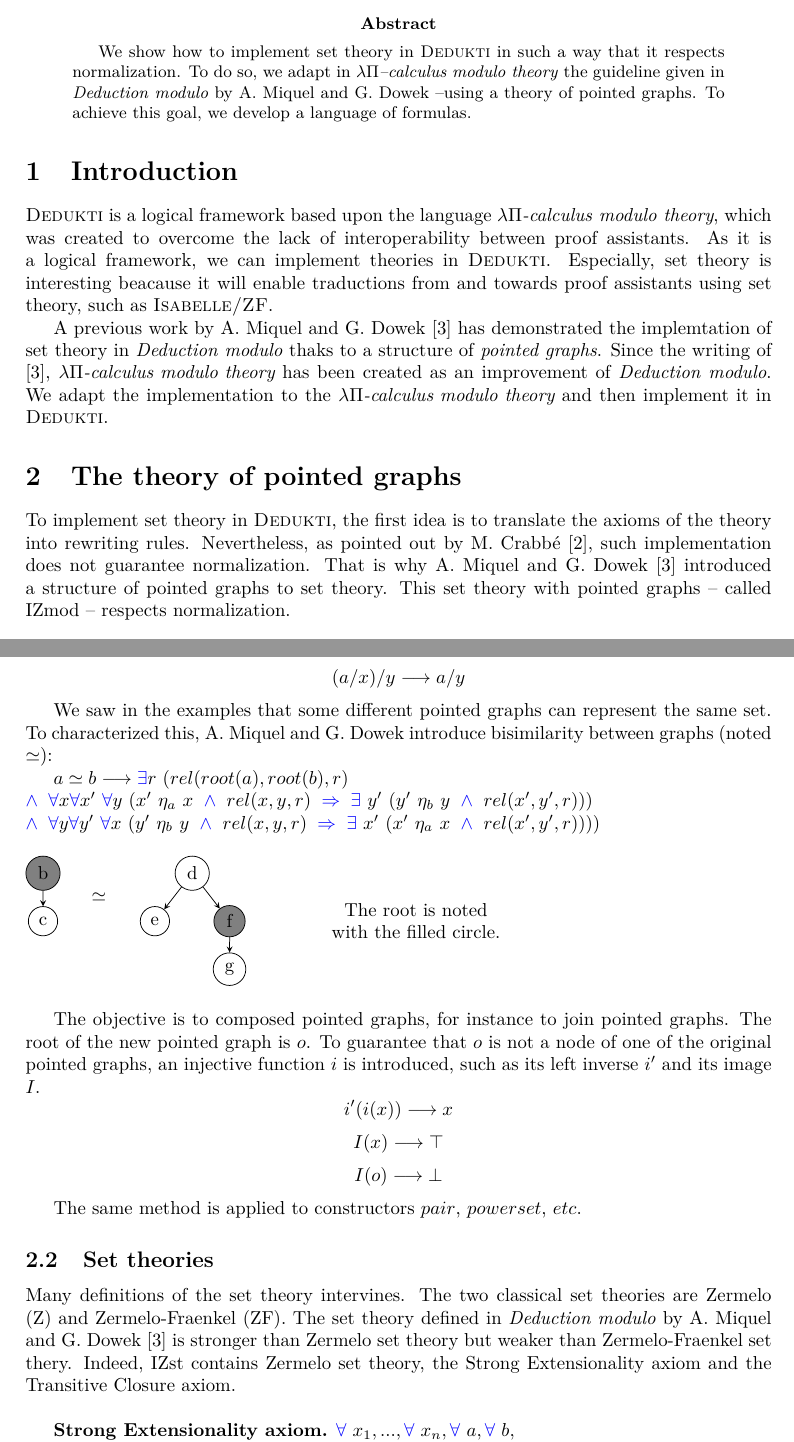
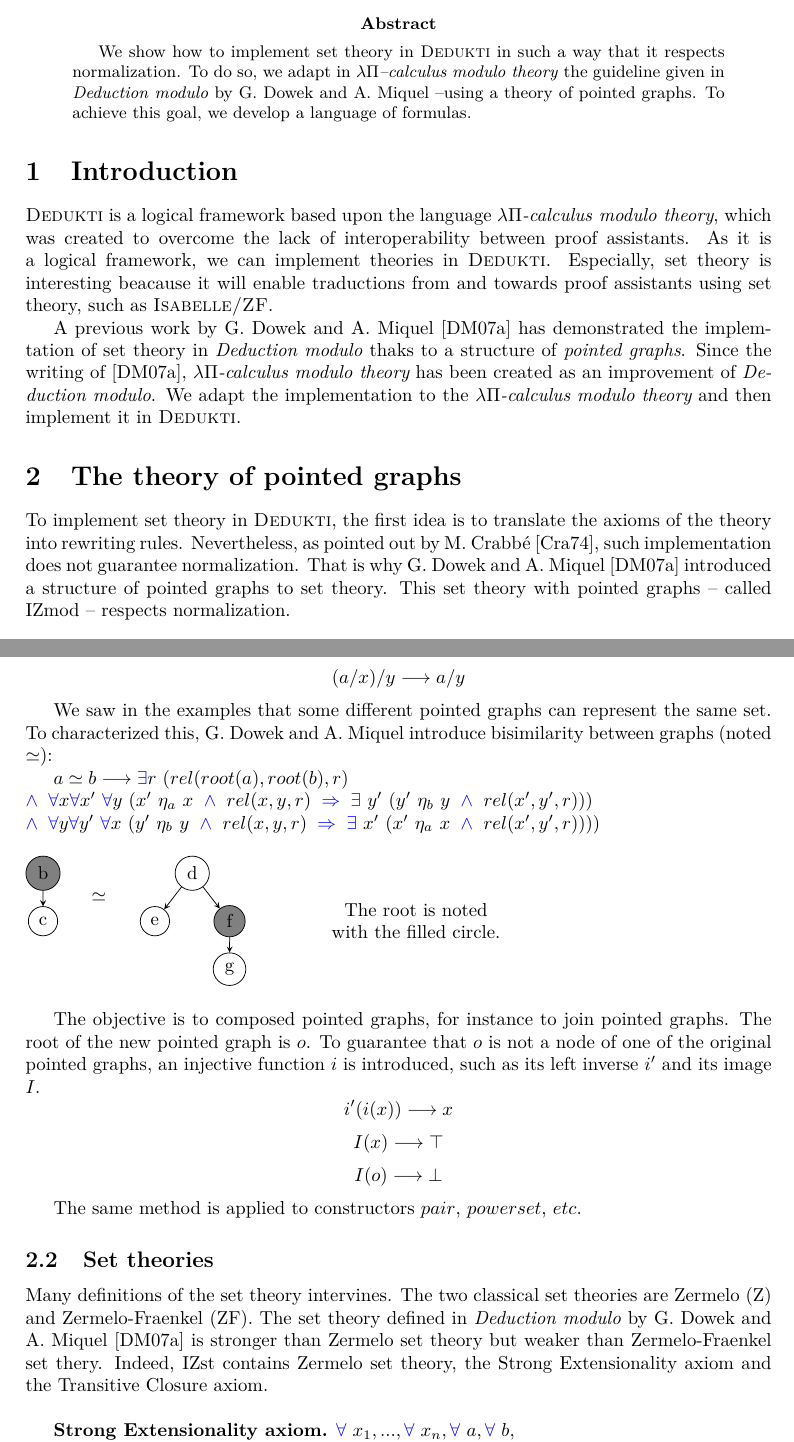
Before and after one commit to Deducteam/dedukti_set_theory, a LaTeX paper (theoriezf/Article/Article.tex): two parts of pages 1 and 2 of 12, joined at a grey line, cut so that both start at the same text. Compiled offline with pdfLaTeX.

Commit message:
Add files via upload

```diff
--- a/theoriezf/Article/Article.tex
+++ b/theoriezf/Article/Article.tex
@@ -9,7 +9,7 @@
 \usepackage{amsmath}
 \usepackage[dvipsnames]{xcolor}
 \usepackage{tikz}
-\usepackage{biblatex}
+\usepackage[backend=biber,style=alphabetic]{biblatex}
 \usepackage{url}
 \usepackage{fancyvrb}
 \usepackage{enumitem}
@@ -27,18 +27,18 @@
 \maketitle
 
 \begin{abstract}
-We show how to implement set theory in \dedukti ~in such a way that it respects normalization. To do so, we adapt in $\lambda \Pi$\textit{--calculus modulo theory} the guideline given in \textit{Deduction modulo} by A. Miquel and G. Dowek --using a theory of pointed graphs. To achieve this goal, we develop a language of formulas.
+We show how to implement set theory in \dedukti ~in such a way that it respects normalization. To do so, we adapt in $\lambda \Pi$\textit{--calculus modulo theory} the guideline given in \textit{Deduction modulo} by G. Dowek and A. Miquel --using a theory of pointed graphs. To achieve this goal, we develop a language of formulas.
 \end{abstract}
 
 \section{Introduction}
 
 \dedukti \ is a logical framework based upon the language \lpcm, which was created to overcome the lack of interoperability between proof assistants. As it is a logical framework, we can implement theories in \dedukti. Especially, set theory is interesting beacause it will enable traductions from and towards proof assistants using set theory, such as \textsc{Isabelle/ZF}.
 
-A previous work by A. Miquel and G. Dowek \cite{zermodulo} has demonstrated the implemtation of set theory in \textit{Deduction modulo} thaks to a structure of \textit{pointed graphs}. Since the writing of \cite{zermodulo}, \lpcm \ has been created as an improvement of \textit{Deduction modulo}. We adapt the implementation to the \lpcm \ and then implement it in \dedukti.
+A previous work by G. Dowek and A. Miquel \cite{zermodulo} has demonstrated the implemtation of set theory in \textit{Deduction modulo} thaks to a structure of \textit{pointed graphs}. Since the writing of \cite{zermodulo}, \lpcm \ has been created as an improvement of \textit{Deduction modulo}. We adapt the implementation to the \lpcm \ and then implement it in \dedukti.
 
 \section{The theory of pointed graphs}
 
-To implement set theory in \dedukti, the first idea is to translate the axioms of the theory into rewriting rules. Nevertheless, as pointed out by M. Crabbé \cite{crabbé}, such implementation does not guarantee normalization. That is why A. Miquel and G. Dowek \cite{zermodulo} introduced a structure of pointed graphs to set theory. This set theory with pointed graphs -- called IZmod -- respects normalization.
+To implement set theory in \dedukti, the first idea is to translate the axioms of the theory into rewriting rules. Nevertheless, as pointed out by M. Crabbé \cite{crabbé}, such implementation does not guarantee normalization. That is why G. Dowek and A. Miquel \cite{zermodulo} introduced a structure of pointed graphs to set theory. This set theory with pointed graphs -- called IZmod -- respects normalization.
 
 \subsection{Pointed graphs}
 
@@ -70,7 +70,7 @@ $$ x \ \eta_{a/z} \ y \longrightarrow x \ \eta_a \ y $$
 $$ \text{root}(a/x) \longrightarrow x $$
 $$ (a/x)/y \longrightarrow a/y $$
 
-We saw in the examples that some different pointed graphs can represent the same set. To characterized this, A. Miquel and G. Dowek introduce bisimilarity between graphs (noted $\simeq$):
+We saw in the examples that some different pointed graphs can represent the same set. To characterized this, G. Dowek and A. Miquel introduce bisimilarity between graphs (noted $\simeq$):
 
 $a \simeq b \lra \ex r~(rel(root(a),root(b),r) \\
 \conj \ \fa x \fa x'~\fa y~(x'~\eta_a~x~\conj~rel(x, y, r)~\imp~\ex~y'~(y'~\eta_b~y~\conj~rel(x', y', r))) \\
@@ -105,7 +105,7 @@ The same method is applied to constructors $pair$, $powerset$, $etc$.
 
 \subsection{Set theories}
 
-Many definitions of the set theory intervines. The two classical set theories are Zermelo (Z) and Zermelo-Fraenkel (ZF). The set theory defined in \textit{Deduction modulo} by A. Miquel and G. Dowek \cite{zermodulo} is stronger than Zermelo set theory but weaker than Zermelo-Fraenkel set thery. Indeed, IZst contains Zermelo set theory, the Strong Extensionality axiom and the Transitive Closure axiom. \\
+Many definitions of the set theory intervines. The two classical set theories are Zermelo (Z) and Zermelo-Fraenkel (ZF). The set theory defined in \textit{Deduction modulo} by G. Dowek and A. Miquel \cite{zermodulo} is stronger than Zermelo set theory but weaker than Zermelo-Fraenkel set thery. Indeed, IZst contains Zermelo set theory, the Strong Extensionality axiom and the Transitive Closure axiom. \\
 
 \textbf{Strong Extensionality axiom.} $\fa~x_1,...,\fa~x_n,\fa~a,\fa~b, \\
 (R(a, b) \\
```
Also changed, not shown: theoriezf/Article/ref.bib (+2 -1 lines), theoriezf/Article/Article.tex (6 more changed lines).
